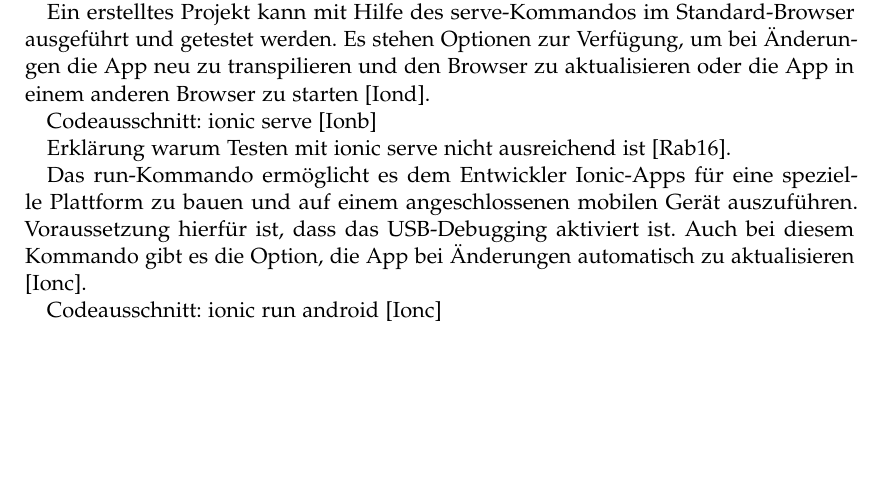
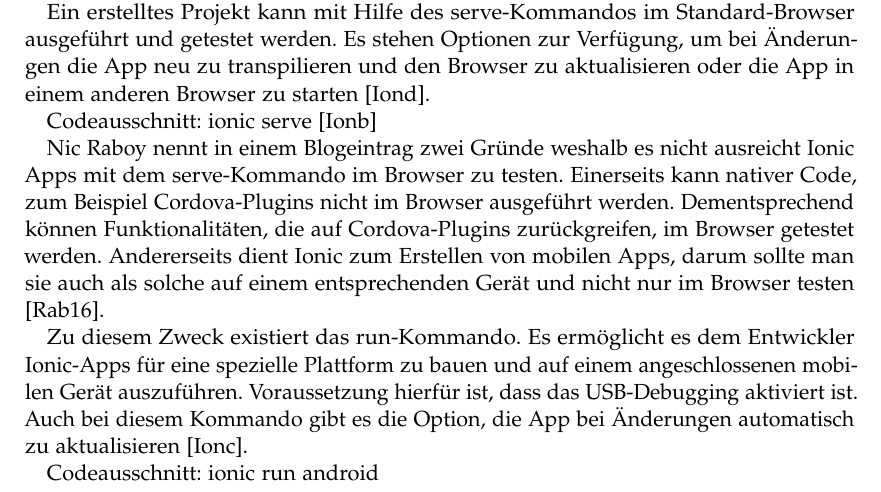
Before and after one commit to puema/ionic-pouch, a LaTeX thesis (thesis/thesis.tex, which reads thesis/chapters/entwicklungsprozess.tex): part of page 21 of 28, cut so that both start at the same text, the shorter picture padded with empty space. Compiled offline with pdfLaTeX; an older LaTeX class or package is replaced by its successor.

Commit message:
Added reasons to test with ionic run

```diff
--- a/thesis/chapters/entwicklungsprozess.tex
+++ b/thesis/chapters/entwicklungsprozess.tex
@@ -13,8 +13,8 @@
 
 Codeausschnitt: ionic serve \cite{ionic:cli}
 
-Erklärung warum Testen mit ionic serve nicht ausreichend ist \cite{raboy:serve}.
+Nic Raboy nennt in einem Blogeintrag zwei Gründe weshalb es nicht ausreicht Ionic Apps mit dem serve-Kommando im Browser zu testen. Einerseits kann nativer Code, zum Beispiel Cordova-Plugins nicht im Browser ausgeführt werden. Dementsprechend können Funktionalitäten, die auf Cordova-Plugins zurückgreifen, im Browser getestet werden. Andererseits dient Ionic zum Erstellen von mobilen Apps, darum sollte man sie auch als solche auf einem entsprechenden Gerät und nicht nur im Browser testen \cite{raboy:serve}.
 
-Das run-Kommando ermöglicht es dem Entwickler Ionic-Apps für eine spezielle Plattform zu bauen und auf einem angeschlossenen mobilen Gerät auszuführen. Voraussetzung hierfür ist, dass das USB-Debugging aktiviert ist. Auch bei diesem Kommando gibt es die Option, die App bei Änderungen automatisch zu aktualisieren \cite{ionic:run}.
+Zu diesem Zweck existiert das run-Kommando. Es ermöglicht es dem Entwickler Ionic-Apps für eine spezielle Plattform zu bauen und auf einem angeschlossenen mobilen Gerät auszuführen. Voraussetzung hierfür ist, dass das USB-Debugging aktiviert ist. Auch bei diesem Kommando gibt es die Option, die App bei Änderungen automatisch zu aktualisieren \cite{ionic:run}.
 
-Codeausschnitt: ionic run android \cite{ionic:run}
+Codeausschnitt: ionic run android
```
